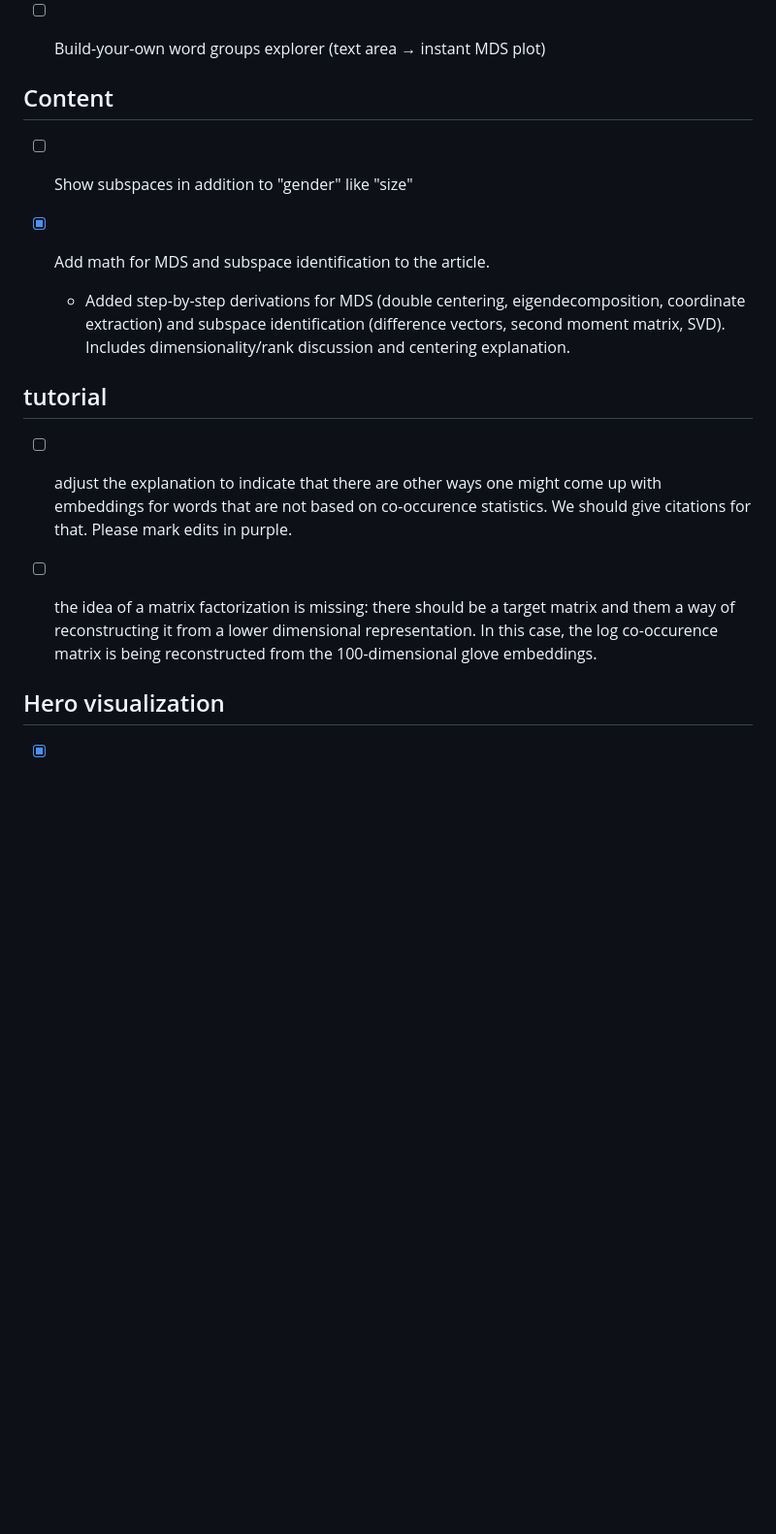
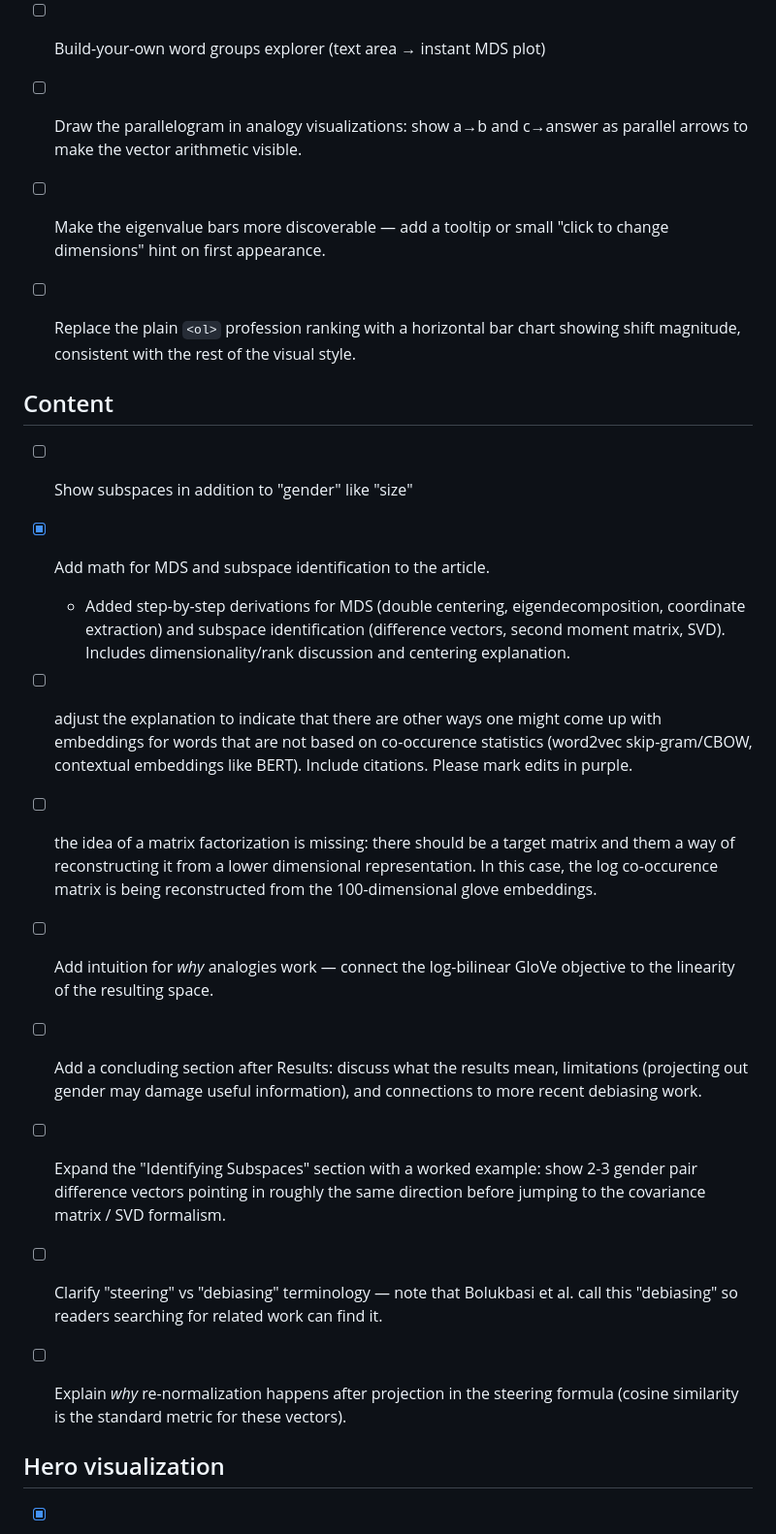
Before and after one commit to timvieira/steering-embeddings, a Markdown page: TODO.md, the part around one of its changes. Shown at 97% size. Drawn GitHub-style; blank space fills up the shorter version.

Commit message:
Update TODO with new items from user review
Co-Authored-By: Claude Opus 4.6 (1M context) <noreply@anthropic.com>

```diff
--- a/TODO.md
+++ b/TODO.md
@@ -14,6 +14,15 @@
 
 - [ ] Build-your-own word groups explorer (text area → instant MDS plot)
 
+- [ ] Draw the parallelogram in analogy visualizations: show a→b and c→answer
+  as parallel arrows to make the vector arithmetic visible.
+
+- [ ] Make the eigenvalue bars more discoverable — add a tooltip or small
+  "click to change dimensions" hint on first appearance.
+
+- [ ] Replace the plain `<ol>` profession ranking with a horizontal bar chart
+  showing shift magnitude, consistent with the rest of the visual style.
+
 
 ## Content
 
@@ -26,17 +35,32 @@
     (difference vectors, second moment matrix, SVD). Includes
     dimensionality/rank discussion and centering explanation.
 
-
-## tutorial
-
 - [ ] adjust the explanation to indicate that there are other ways one might
   come up with embeddings for words that are not based on co-occurence
-  statistics.  We should give citations for that.  Please mark edits in purple.
+  statistics (word2vec skip-gram/CBOW, contextual embeddings like BERT).
+  Include citations. Please mark edits in purple.
 
 - [ ] the idea of a matrix factorization is missing: there should be a target
   matrix and them a way of reconstructing it from a lower dimensional
   representation.  In this case, the log co-occurence matrix is being
   reconstructed from the 100-dimensional glove embeddings.
+
+- [ ] Add intuition for *why* analogies work — connect the log-bilinear GloVe
+  objective to the linearity of the resulting space.
+
+- [ ] Add a concluding section after Results: discuss what the results mean,
+  limitations (projecting out gender may damage useful information), and
+  connections to more recent debiasing work.
+
+- [ ] Expand the "Identifying Subspaces" section with a worked example: show
+  2-3 gender pair difference vectors pointing in roughly the same direction
+  before jumping to the covariance matrix / SVD formalism.
+
+- [ ] Clarify "steering" vs "debiasing" terminology — note that Bolukbasi et al.
+  call this "debiasing" so readers searching for related work can find it.
+
+- [ ] Explain *why* re-normalization happens after projection in the steering
+  formula (cosine similarity is the standard metric for these vectors).
 
 ## Hero visualization
 
```
Also changed, not shown: other parts of TODO.md (+18 -0 lines).
